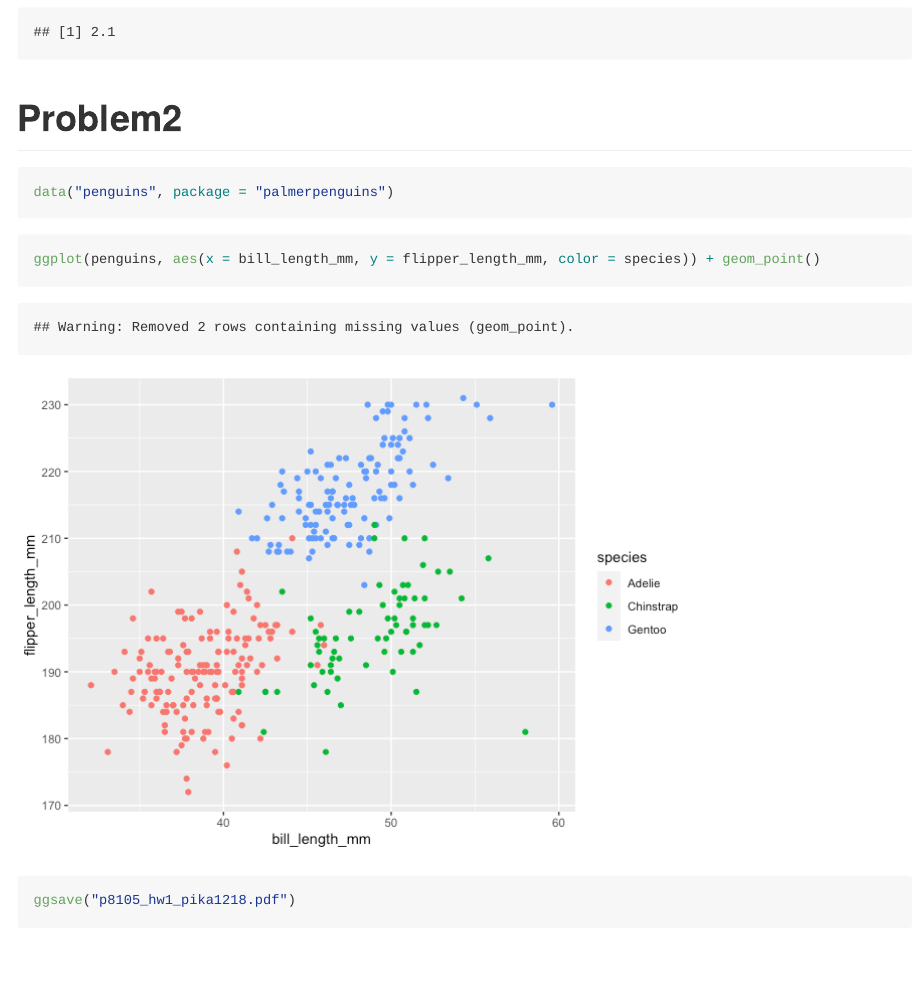
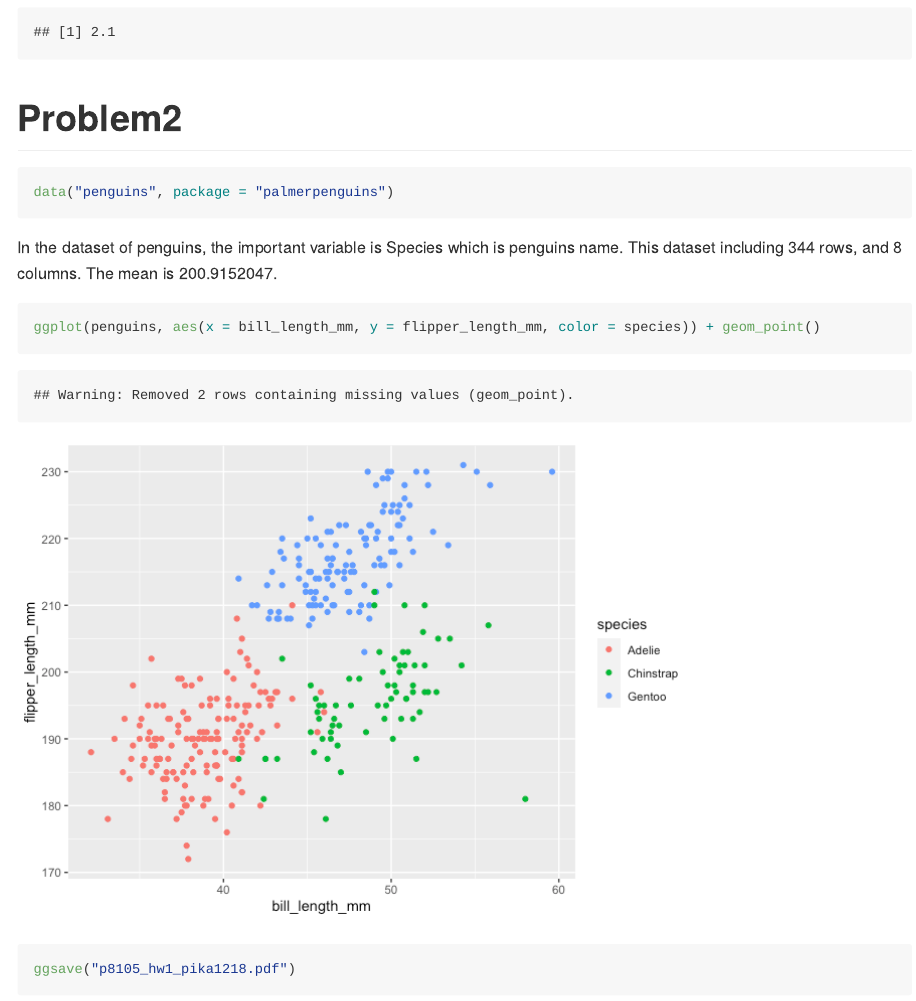
Before and after one commit to pika1218/p8105_hw1_pika1218, an R Markdown document (p8105_hw1_pika1218.Rmd): the page in a window 1100 px wide, from 2060 px down. The pictures show the output file p8105_hw1_pika1218.md that the author committed with the source, drawn offline in the style of GitHub; long lines of code are wrapped.

Commit message:
problem 2 --describe dataset of penguine

````diff
--- a/p8105_hw1_pika1218.Rmd
+++ b/p8105_hw1_pika1218.Rmd
@@ -46,9 +46,14 @@ mean(as.numeric(pull(problem1_df, vec_factor)))
 ```{r}
 data("penguins", package = "palmerpenguins")
 ```
+In the dataset of penguins, the important variable is Species which is penguins name.
+This dataset including `r nrow(penguins)` rows, and `r ncol(penguins)` columns.
+The mean is `r mean(pull(penguins, flipper_length_mm), na.rm = TRUE)`.
 
 ```{r}
 ggplot(penguins, aes(x = bill_length_mm, y = flipper_length_mm, color = species)) + geom_point()
 ggsave("p8105_hw1_pika1218.pdf")
 
+
+
 ```
````
Also changed, not shown: p8105_hw1_pika1218.md, p8105_hw1_pika1218.pdf, 1 other file.
